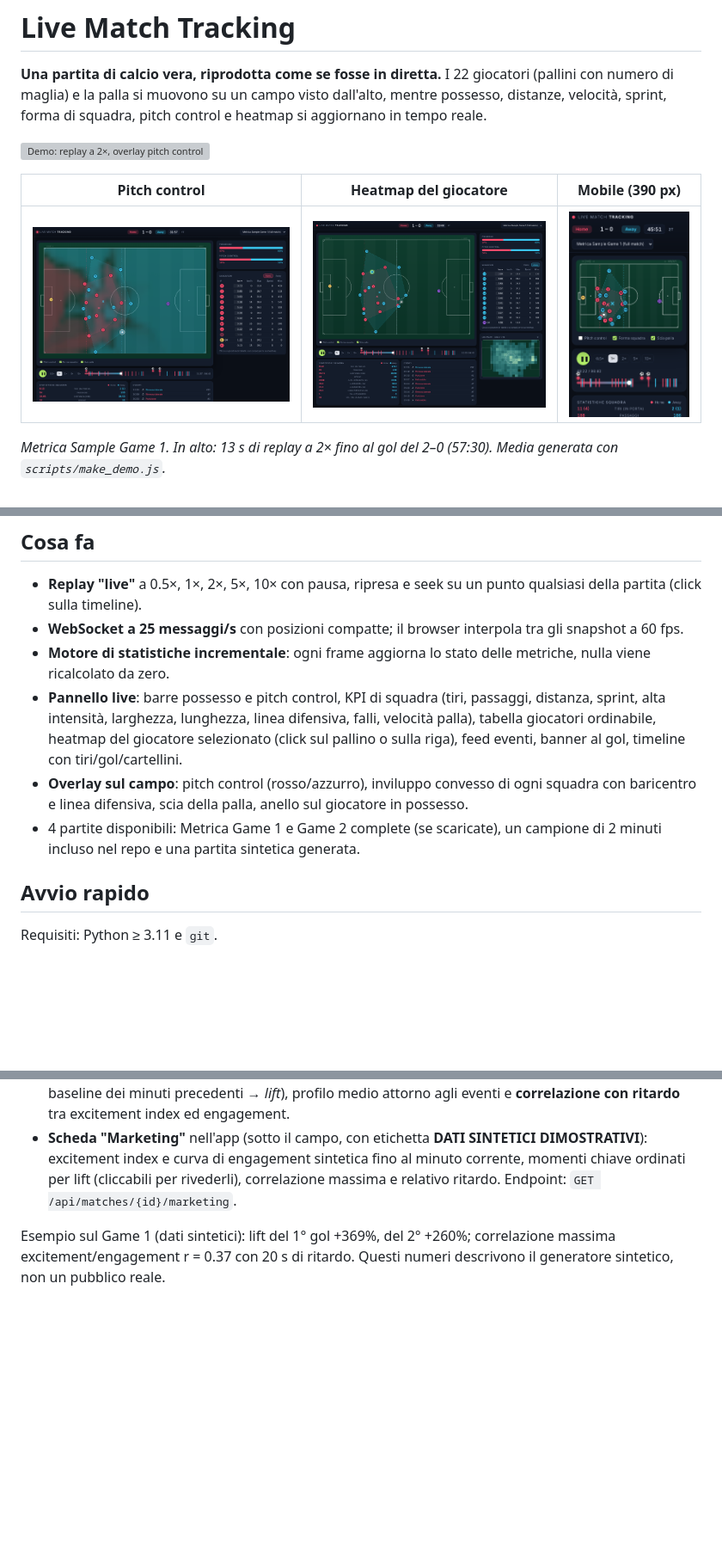
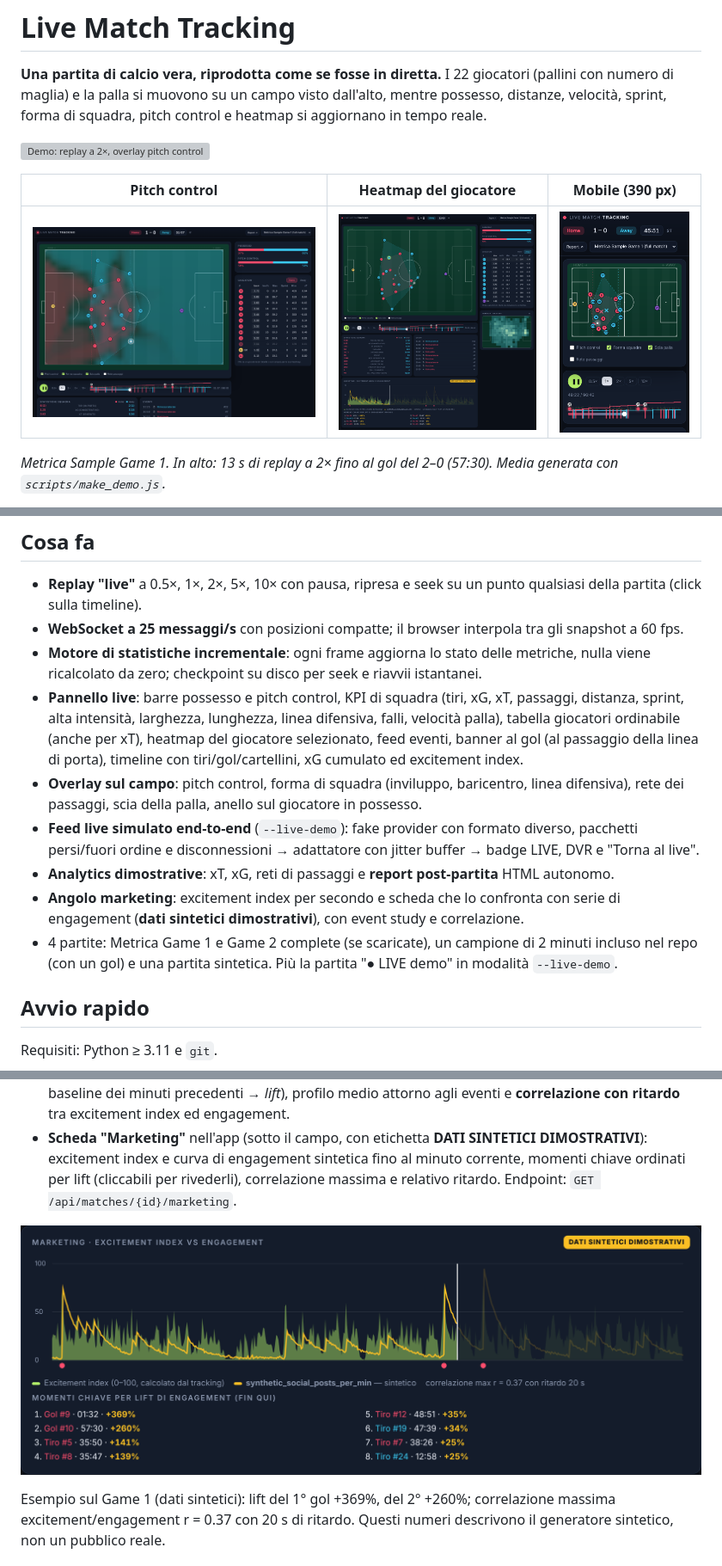
Before and after one commit to Lupo433/live-match-tracking, a Markdown page: README.md, 3 parts joined by grey strips. Shown at 86% size. Drawn GitHub-style; pictures changed too: docs/screenshot_heatmap.png, docs/screenshot_marketing.png (added), docs/screenshot_mobile.png; blank space fills up the shorter version; grey boxes are pictures that could not be loaded.

```diff
--- a/README.md
+++ b/README.md
@@ -21,14 +21,21 @@ dei dati pubblici [Metrica Sports](https://github.com/metrica-sports/sample-data
 
 - **Replay "live"** a 0.5×, 1×, 2×, 5×, 10× con pausa, ripresa e seek su un punto qualsiasi della partita (click sulla timeline).
 - **WebSocket a 25 messaggi/s** con posizioni compatte; il browser interpola tra gli snapshot a 60 fps.
-- **Motore di statistiche incrementale**: ogni frame aggiorna lo stato delle metriche, nulla viene ricalcolato da zero.
-- **Pannello live**: barre possesso e pitch control, KPI di squadra (tiri, passaggi, distanza, sprint, alta intensità,
-  larghezza, lunghezza, linea difensiva, falli, velocità palla), tabella giocatori ordinabile, heatmap del giocatore
-  selezionato (click sul pallino o sulla riga), feed eventi, banner al gol, timeline con tiri/gol/cartellini.
-- **Overlay sul campo**: pitch control (rosso/azzurro), inviluppo convesso di ogni squadra con baricentro e linea difensiva,
+- **Motore di statistiche incrementale**: ogni frame aggiorna lo stato delle metriche, nulla viene ricalcolato da zero;
+  checkpoint su disco per seek e riavvii istantanei.
+- **Pannello live**: barre possesso e pitch control, KPI di squadra (tiri, xG, xT, passaggi, distanza, sprint, alta intensità,
+  larghezza, lunghezza, linea difensiva, falli, velocità palla), tabella giocatori ordinabile (anche per xT), heatmap del
+  giocatore selezionato, feed eventi, banner al gol (al passaggio della linea di porta), timeline con tiri/gol/cartellini,
+  xG cumulato ed excitement index.
+- **Overlay sul campo**: pitch control, forma di squadra (inviluppo, baricentro, linea difensiva), rete dei passaggi,
   scia della palla, anello sul giocatore in possesso.
-- 4 partite disponibili: Metrica Game 1 e Game 2 complete (se scaricate), un campione di 2 minuti incluso nel repo
-  e una partita sintetica generata.
+- **Feed live simulato end-to-end** (`--live-demo`): fake provider con formato diverso, pacchetti persi/fuori ordine e
+  disconnessioni → adattatore con jitter buffer → badge LIVE, DVR e "Torna al live".
+- **Analytics dimostrative**: xT, xG, reti di passaggi e **report post-partita** HTML autonomo.
+- **Angolo marketing**: excitement index per secondo e scheda che lo confronta con serie di engagement
+  (**dati sintetici dimostrativi**), con event study e correlazione.
+- 4 partite: Metrica Game 1 e Game 2 complete (se scaricate), un campione di 2 minuti incluso nel repo (con un gol)
+  e una partita sintetica. Più la partita "● LIVE demo" in modalità `--live-demo`.
 
 ## Avvio rapido
 
@@ -220,6 +251,8 @@ Coordinate in metri, campo 105 × 68, origine in basso a sinistra; **la squadra
   curva di engagement sintetica fino al minuto corrente, momenti chiave ordinati per lift (cliccabili per rivederli),
   correlazione massima e relativo ritardo. Endpoint: `GET /api/matches/{id}/marketing`.
 
+![Scheda Marketing con excitement index ed engagement sintetico](docs/screenshot_marketing.png)
+
 Esempio sul Game 1 (dati sintetici): lift del 1° gol +369%, del 2° +260%; correlazione massima excitement/engagement
 r = 0.37 con 20 s di ritardo. Questi numeri descrivono il generatore sintetico, non un pubblico reale.
 
```
Also changed, not shown: other parts of README.md (+37 -11 lines), ROADMAP.md (+28 -19 lines), 2 other files.
